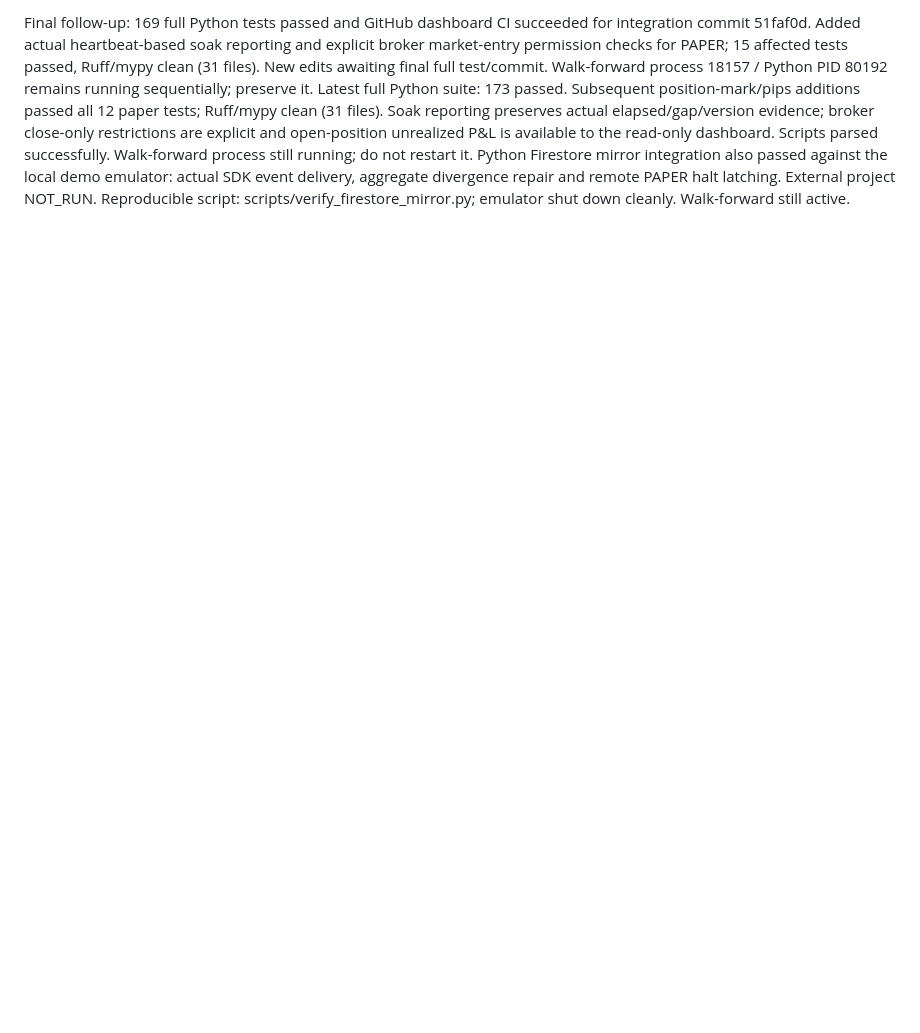
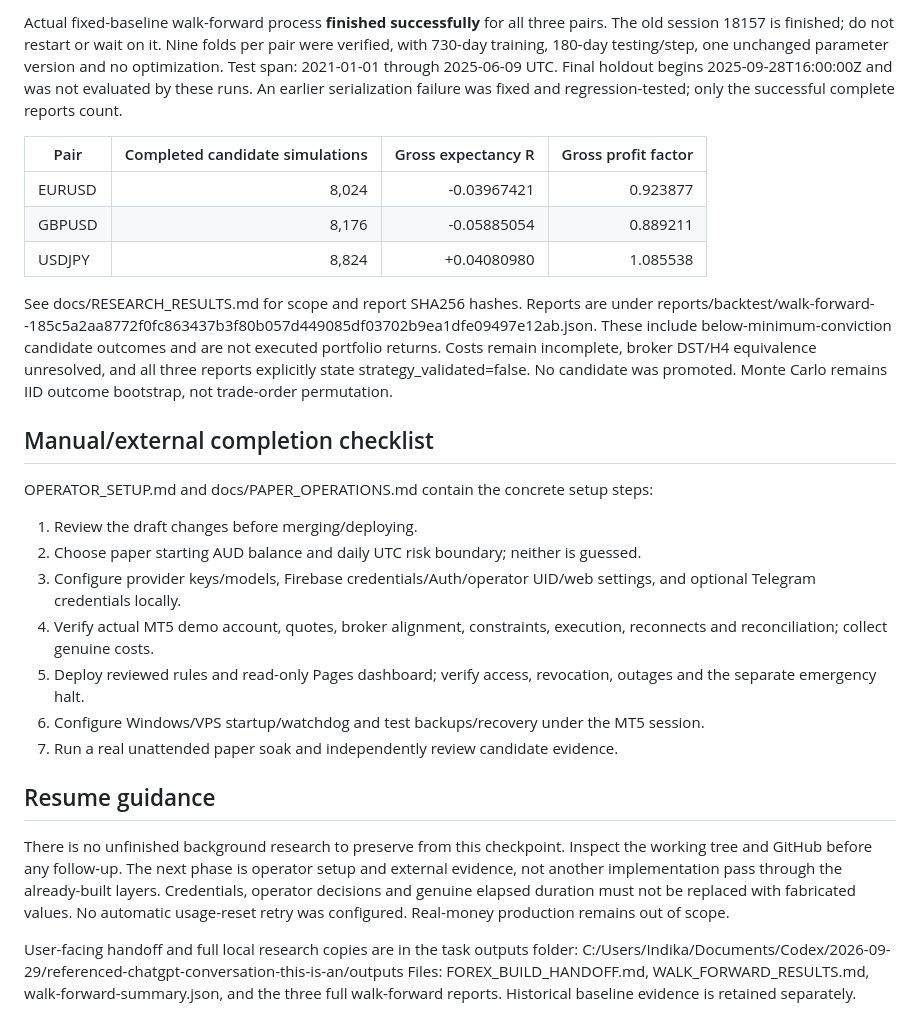
Before and after one commit to iamarasinghe96/forex, a Markdown page: BUILD_PROGRESS.md, the part around one of its changes. GitHub-like rendering; blank space fills up the shorter version.

```diff
--- a/BUILD_PROGRESS.md
+++ b/BUILD_PROGRESS.md
@@ -63,4 +72,47 @@ Integration review: cherry-picked all draft PR9/10 commits, preserved new comman
 
-Final follow-up: 169 full Python tests passed and GitHub dashboard CI succeeded for integration commit 51faf0d. Added actual heartbeat-based soak reporting and explicit broker market-entry permission checks for PAPER; 15 affected tests passed, Ruff/mypy clean (31 files). New edits awaiting final full test/commit. Walk-forward process 18157 / Python PID 80192 remains running sequentially; preserve it.
-Latest full Python suite: 173 passed. Subsequent position-mark/pips additions passed all 12 paper tests; Ruff/mypy clean (31 files). Soak reporting preserves actual elapsed/gap/version evidence; broker close-only restrictions are explicit and open-position unrealized P&L is available to the read-only dashboard. Scripts parsed successfully. Walk-forward process still running; do not restart it.
-Python Firestore mirror integration also passed against the local demo emulator: actual SDK event delivery, aggregate divergence repair and remote PAPER halt latching. External project NOT_RUN. Reproducible script: scripts/verify_firestore_mirror.py; emulator shut down cleanly. Walk-forward still active.
+Actual fixed-baseline walk-forward process **finished successfully** for all three pairs.
+The old session 18157 is finished; do not restart or wait on it. Nine folds per pair were
+verified, with 730-day training, 180-day testing/step, one unchanged parameter version and
+no optimization. Test span: 2021-01-01 through 2025-06-09 UTC. Final holdout begins
+2025-09-28T16:00:00Z and was not evaluated by these runs. An earlier serialization failure
+was fixed and regression-tested; only the successful complete reports count.
+
+| Pair | Completed candidate simulations | Gross expectancy R | Gross profit factor |
+|---|---:|---:|---:|
+| EURUSD | 8,024 | -0.03967421 | 0.923877 |
+| GBPUSD | 8,176 | -0.05885054 | 0.889211 |
+| USDJPY | 8,824 | +0.04080980 | 1.085538 |
+
+See docs/RESEARCH_RESULTS.md for scope and report SHA256 hashes. Reports are under
+reports/backtest/walk-forward-<PAIR>-185c5a2aa8772f0fc863437b3f80b057d449085df03702b9ea1dfe09497e12ab.json.
+These include below-minimum-conviction candidate outcomes and are not executed portfolio
+returns. Costs remain incomplete, broker DST/H4 equivalence unresolved, and all three
+reports explicitly state strategy_validated=false. No candidate was promoted.
+Monte Carlo remains IID outcome bootstrap, not trade-order permutation.
+
+## Manual/external completion checklist
+
+OPERATOR_SETUP.md and docs/PAPER_OPERATIONS.md contain the concrete setup steps:
+1. Review the draft changes before merging/deploying.
+2. Choose paper starting AUD balance and daily UTC risk boundary; neither is guessed.
+3. Configure provider keys/models, Firebase credentials/Auth/operator UID/web settings,
+   and optional Telegram credentials locally.
+4. Verify actual MT5 demo account, quotes, broker alignment, constraints, execution,
+   reconnects and reconciliation; collect genuine costs.
+5. Deploy reviewed rules and read-only Pages dashboard; verify access, revocation,
+   outages and the separate emergency halt.
+6. Configure Windows/VPS startup/watchdog and test backups/recovery under the MT5 session.
+7. Run a real unattended paper soak and independently review candidate evidence.
+
+## Resume guidance
+
+There is no unfinished background research to preserve from this checkpoint. Inspect the
+working tree and GitHub before any follow-up. The next phase is operator setup and external
+evidence, not another implementation pass through the already-built layers. Credentials,
+operator decisions and genuine elapsed duration must not be replaced with fabricated values.
+No automatic usage-reset retry was configured. Real-money production remains out of scope.
+
+User-facing handoff and full local research copies are in the task outputs folder:
+C:/Users/Indika/Documents/Codex/2026-09-29/referenced-chatgpt-conversation-this-is-an/outputs
+Files: FOREX_BUILD_HANDOFF.md, WALK_FORWARD_RESULTS.md, walk-forward-summary.json, and the
+three full walk-forward reports. Historical baseline evidence is retained separately.
```
Also changed, not shown: other parts of BUILD_PROGRESS.md (+57 -48 lines), PROJECT_CONTEXT.md (+9 -3 lines), docs/RESEARCH_RESULTS.md (added, +32 -0 lines).
